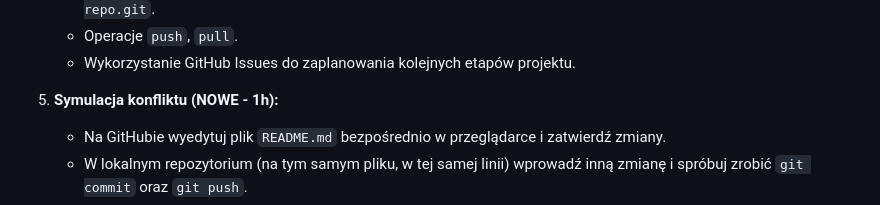
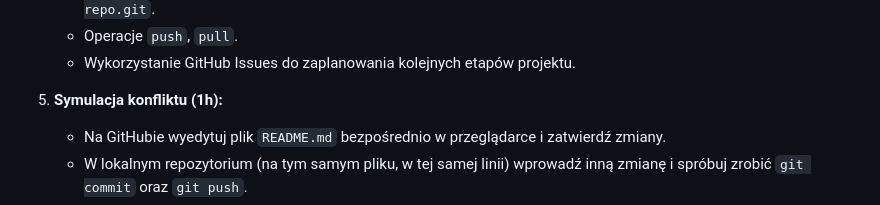
Before and after one commit to zacniewski/materials-about-integration-of-IT-systems, a Markdown page: labs/lab_01.md, the part around the change. GitHub-like rendering.

```diff
--- a/labs/lab_01.md
+++ b/labs/lab_01.md
@@ -89,7 +89,7 @@ graph LR
    - Operacje `push`, `pull`.
    - Wykorzystanie GitHub Issues do zaplanowania kolejnych etapów projektu.
 
-5. **Symulacja konfliktu (NOWE - 1h):**
+5. **Symulacja konfliktu (1h):**
    - Na GitHubie wyedytuj plik `README.md` bezpośrednio w przeglądarce i zatwierdź zmiany.
    - W lokalnym repozytorium (na tym samym pliku, w tej samej linii) wprowadź inną zmianę i spróbuj zrobić `git commit` oraz `git push`.
    - Git zablokuje push. Wykonaj `git pull`. Powstanie konflikt.
```
